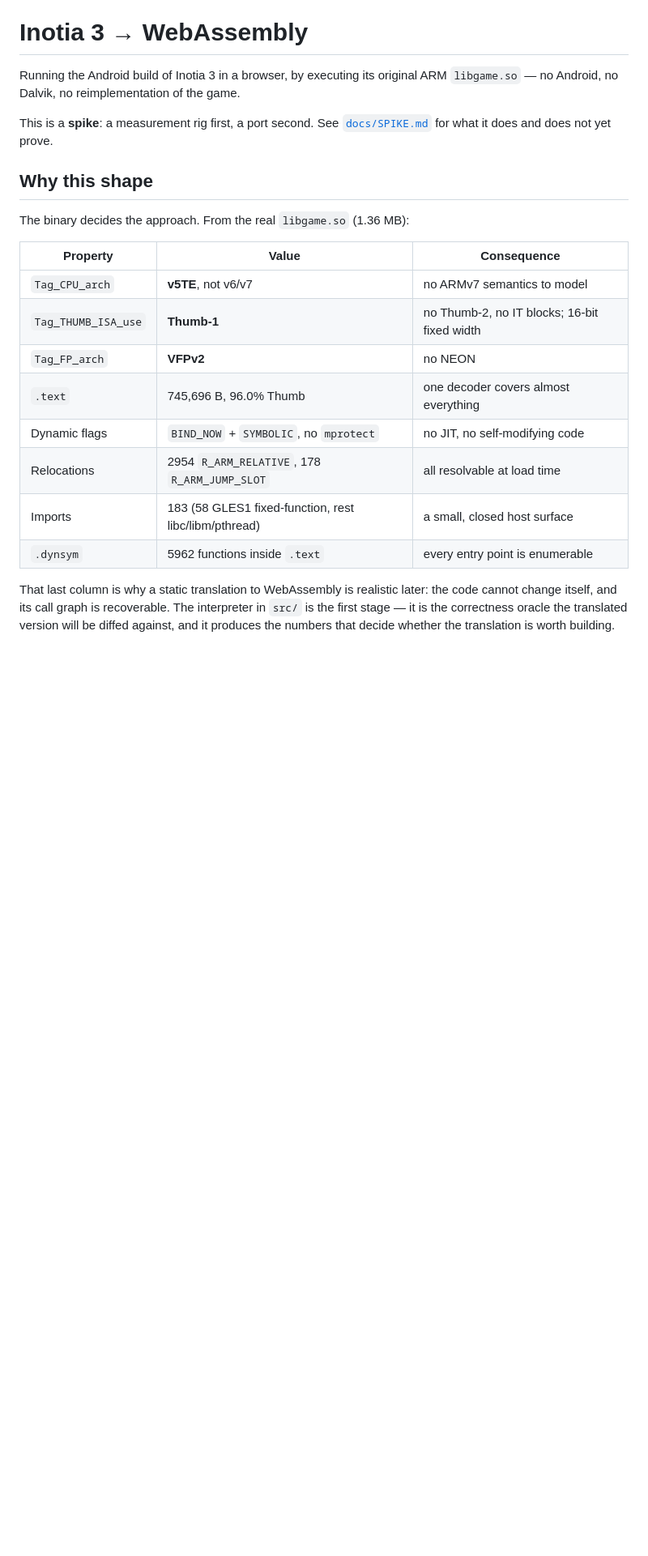
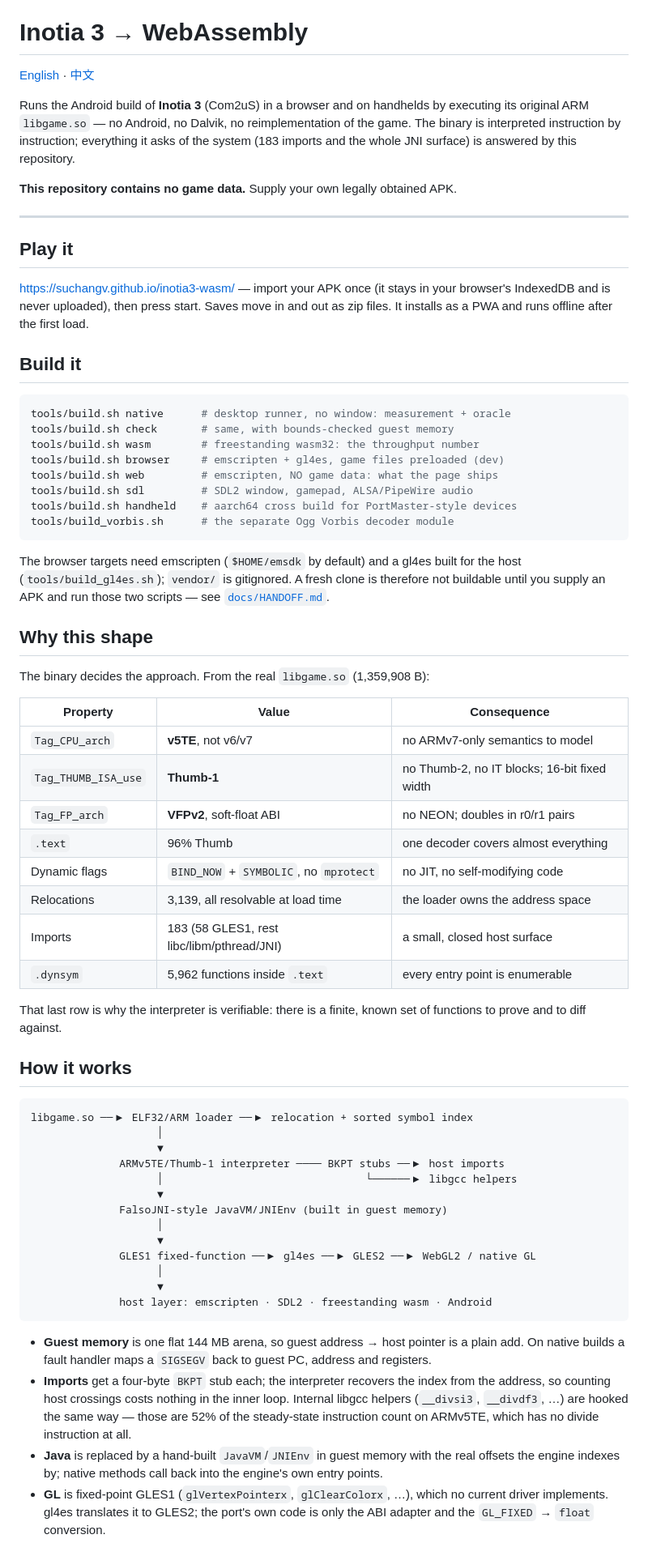
Before and after one commit to suchangv/Inotia3-wasm, a Markdown page: README.md, the part around one of its changes. Shown at 81% size. Rendered like a GitHub page; blank space fills up the shorter version.

````diff
--- a/README.md
+++ b/README.md
@@ -4,29 +4,90 @@
 
 # Inotia 3 → WebAssembly
 
-Running the Android build of Inotia 3 in a browser, by executing its original ARM
-`libgame.so` — no Android, no Dalvik, no reimplementation of the game.
+[English](README.md) · [中文](README.zh-CN.md)
 
-This is a **spike**: a measurement rig first, a port second. See
-[`docs/SPIKE.md`](docs/SPIKE.md) for what it does and does not yet prove.
+Runs the Android build of **Inotia 3** (Com2uS) in a browser and on handhelds by
+executing its original ARM `libgame.so` — no Android, no Dalvik, no
+reimplementation of the game. The binary is interpreted instruction by
+instruction; everything it asks of the system (183 imports and the whole JNI
+surface) is answered by this repository.
+
+**This repository contains no game data.** Supply your own legally obtained APK.
+
+---
+
+## Play it
+
+<https://suchangv.github.io/inotia3-wasm/> — import your APK once (it stays in
+your browser's IndexedDB and is never uploaded), then press start. Saves move in
+and out as zip files. It installs as a PWA and runs offline after the first load.
+
+## Build it
+
+```sh
+tools/build.sh native      # desktop runner, no window: measurement + oracle
+tools/build.sh check       # same, with bounds-checked guest memory
+tools/build.sh wasm        # freestanding wasm32: the throughput number
+tools/build.sh browser     # emscripten + gl4es, game files preloaded (dev)
+tools/build.sh web         # emscripten, NO game data: what the page ships
+tools/build.sh sdl         # SDL2 window, gamepad, ALSA/PipeWire audio
+tools/build.sh handheld    # aarch64 cross build for PortMaster-style devices
+tools/build_vorbis.sh      # the separate Ogg Vorbis decoder module
+```
+
+The browser targets need emscripten (`$HOME/emsdk` by default) and a gl4es built
+for the host (`tools/build_gl4es.sh`); `vendor/` is gitignored. A fresh clone is
+therefore not buildable until you supply an APK and run those two scripts — see
+[`docs/HANDOFF.md`](docs/HANDOFF.md).
 
 ## Why this shape
 
-The binary decides the approach. From the real `libgame.so` (1.36 MB):
+The binary decides the approach. From the real `libgame.so` (1,359,908 B):
 
 | Property | Value | Consequence |
 |---|---|---|
-| `Tag_CPU_arch` | **v5TE**, not v6/v7 | no ARMv7 semantics to model |
+| `Tag_CPU_arch` | **v5TE**, not v6/v7 | no ARMv7-only semantics to model |
 | `Tag_THUMB_ISA_use` | **Thumb-1** | no Thumb-2, no IT blocks; 16-bit fixed width |
-| `Tag_FP_arch` | **VFPv2** | no NEON |
-| `.text` | 745,696 B, 96.0% Thumb | one decoder covers almost everything |
+| `Tag_FP_arch` | **VFPv2**, soft-float ABI | no NEON; doubles in r0/r1 pairs |
+| `.text` | 96% Thumb | one decoder covers almost everything |
 | Dynamic flags | `BIND_NOW` + `SYMBOLIC`, no `mprotect` | no JIT, no self-modifying code |
-| Relocations | 2954 `R_ARM_RELATIVE`, 178 `R_ARM_JUMP_SLOT` | all resolvable at load time |
-| Imports | 183 (58 GLES1 fixed-function, rest libc/libm/pthread) | a small, closed host surface |
-| `.dynsym` | 5962 functions inside `.text` | every entry point is enumerable |
+| Relocations | 3,139, all resolvable at load time | the loader owns the address space |
+| Imports | 183 (58 GLES1, rest libc/libm/pthread/JNI) | a small, closed host surface |
+| `.dynsym` | 5,962 functions inside `.text` | every entry point is enumerable |
 
-That last column is why a static translation to WebAssembly is realistic later:
-the code cannot change itself, and its call graph is recoverable. The interpreter
-in `src/` is the first stage — it is the correctness oracle the translated
-version will be diffed against, and it produces the numbers that decide whether
-the translation is worth building.
+That last row is why the interpreter is verifiable: there is a finite, known set
+of functions to prove and to diff against.
+
+## How it works
+
+```
+libgame.so ──▶ ELF32/ARM loader ──▶ relocation + sorted symbol index
+                    │
+                    ▼
+              ARMv5TE/Thumb-1 interpreter ──── BKPT stubs ──▶ host imports
+                    │                                └──────▶ libgcc helpers
+                    ▼
+              FalsoJNI-style JavaVM/JNIEnv (built in guest memory)
+                    │
+                    ▼
+              GLES1 fixed-function ──▶ gl4es ──▶ GLES2 ──▶ WebGL2 / native GL
+                    │
+                    ▼
+              host layer: emscripten · SDL2 · freestanding wasm · Android
+```
+
+* **Guest memory** is one flat 144 MB arena, so guest address → host pointer is a
+  plain add. On native builds a fault handler maps a `SIGSEGV` back to guest PC,
+  address and registers.
+* **Imports** get a four-byte `BKPT` stub each; the interpreter recovers the
+  index from the address, so counting host crossings costs nothing in the inner
+  loop. Internal libgcc helpers (`__divsi3`, `__divdf3`, …) are hooked the same
+  way — those are 52% of the steady-state instruction count on ARMv5TE, which has
+  no divide instruction at all.
+* **Java** is replaced by a hand-built `JavaVM`/`JNIEnv` in guest memory with the
+  real offsets the engine indexes by; native methods call back into the engine's
+  own entry points.
+* **GL** is fixed-point GLES1 (`glVertexPointerx`, `glClearColorx`, …), which no
+  current driver implements. gl4es translates it to GLES2; the port's own code is
+  only the ABI adapter and the `GL_FIXED` → `float` conversion.
+
````
Also changed, not shown: other parts of README.md (+77 -125 lines), README.zh-CN.md (added, +162 -0 lines).
